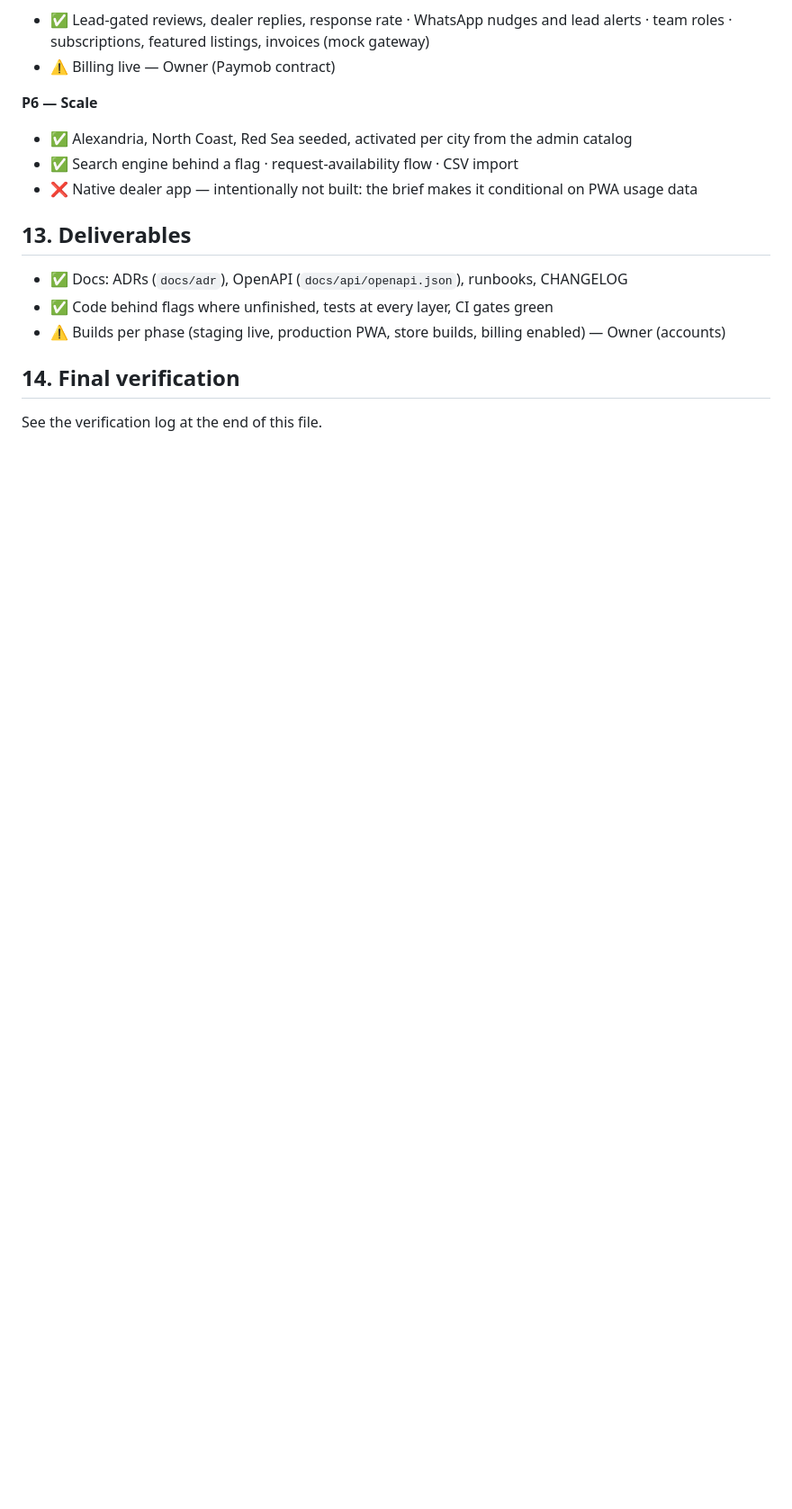
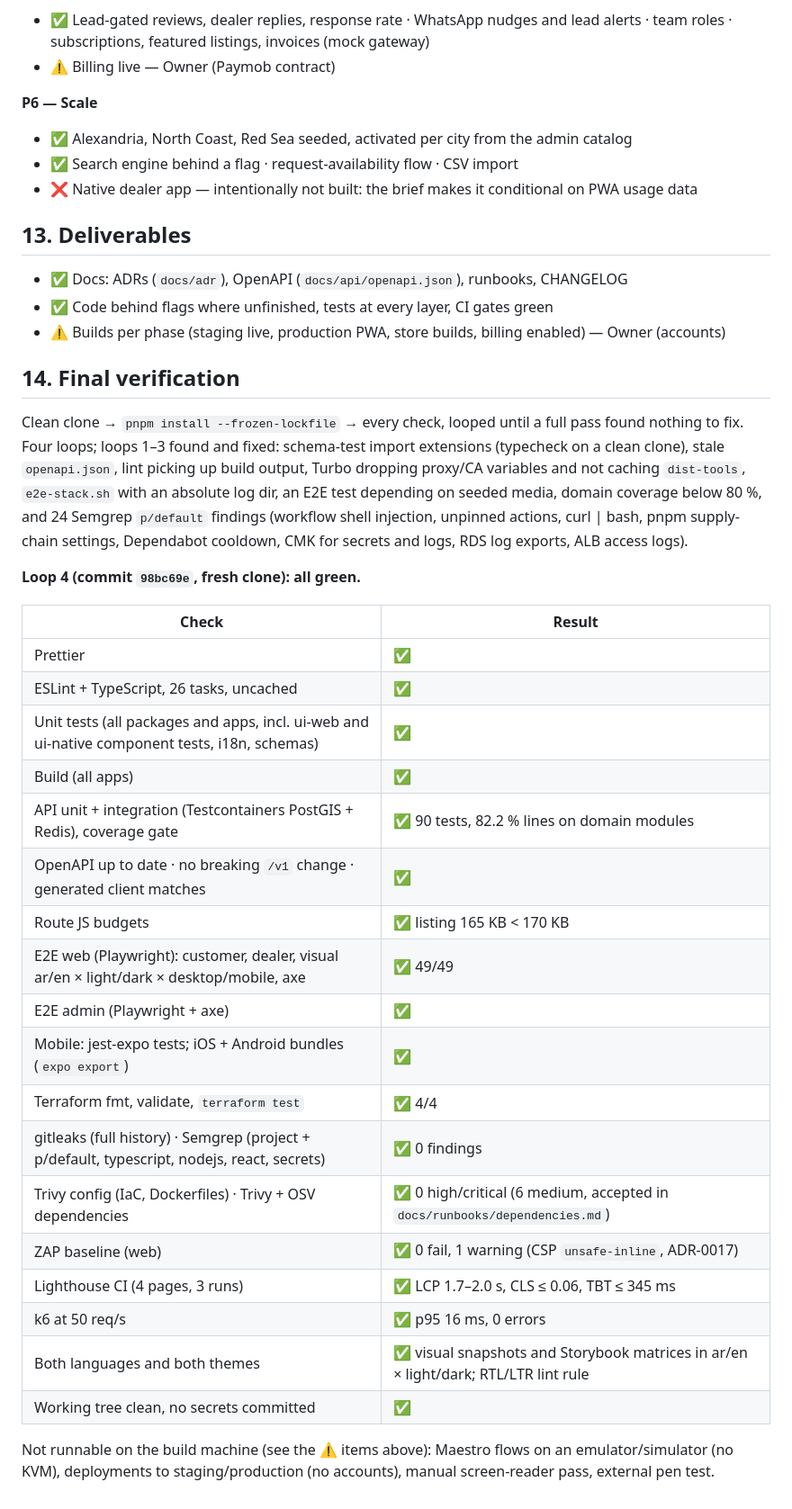
Before and after one commit to Taqi-Eldeen/Agarha, a Markdown page: CHECKLIST.md, the part around the change. Shown at 90% size. GitHub-like rendering; blank space fills up the shorter version.

Commit message:
feat: complete Agarha platform v1.0
Phases P0-P6 of the build plan and the section 14 verification pass: a
fresh clone passes lint, typecheck, unit, integration (82% domain
coverage), contract, component, E2E web/admin, mobile bundles, budgets,
Lighthouse CI, k6, Terraform tests and security scans (gitleaks, Semgrep,
Trivy, OSV, ZAP). Status of every requirement in CHECKLIST.md; decisions
in docs/adr and docs/decision-log.md; keys to provide in
docs/accounts-and-keys.md.

Co-Authored-By: Claude Opus 5.5 <noreply@anthropic.com>
Claude-Session: https://claude.ai/code/session_01RZyFuxSYQu4Pdz9SmrX8ZM

```diff
--- a/CHECKLIST.md
+++ b/CHECKLIST.md
@@ -161,4 +161,36 @@ Verification pass: 2026-09-25 (see "Final verification" at the end).
 
 ## 14. Final verification
 
-See the verification log at the end of this file.
+Clean clone → `pnpm install --frozen-lockfile` → every check, looped until a full pass found nothing to
+fix. Four loops; loops 1–3 found and fixed: schema-test import extensions (typecheck on a clean clone),
+stale `openapi.json`, lint picking up build output, Turbo dropping proxy/CA variables and not caching
+`dist-tools`, `e2e-stack.sh` with an absolute log dir, an E2E test depending on seeded media, domain
+coverage below 80 %, and 24 Semgrep `p/default` findings (workflow shell injection, unpinned actions,
+curl | bash, pnpm supply-chain settings, Dependabot cooldown, CMK for secrets and logs, RDS log exports,
+ALB access logs).
+
+**Loop 4 (commit `98bc69e`, fresh clone): all green.**
+
+| Check                                                                                         | Result                                                                              |
+| --------------------------------------------------------------------------------------------- | ----------------------------------------------------------------------------------- |
+| Prettier                                                                                      | ✅                                                                                  |
+| ESLint + TypeScript, 26 tasks, uncached                                                       | ✅                                                                                  |
+| Unit tests (all packages and apps, incl. ui-web and ui-native component tests, i18n, schemas) | ✅                                                                                  |
+| Build (all apps)                                                                              | ✅                                                                                  |
+| API unit + integration (Testcontainers PostGIS + Redis), coverage gate                        | ✅ 90 tests, 82.2 % lines on domain modules                                         |
+| OpenAPI up to date · no breaking `/v1` change · generated client matches                      | ✅                                                                                  |
+| Route JS budgets                                                                              | ✅ listing 165 KB < 170 KB                                                          |
+| E2E web (Playwright): customer, dealer, visual ar/en × light/dark × desktop/mobile, axe       | ✅ 49/49                                                                            |
+| E2E admin (Playwright + axe)                                                                  | ✅                                                                                  |
+| Mobile: jest-expo tests; iOS + Android bundles (`expo export`)                                | ✅                                                                                  |
+| Terraform fmt, validate, `terraform test`                                                     | ✅ 4/4                                                                              |
+| gitleaks (full history) · Semgrep (project + p/default, typescript, nodejs, react, secrets)   | ✅ 0 findings                                                                       |
+| Trivy config (IaC, Dockerfiles) · Trivy + OSV dependencies                                    | ✅ 0 high/critical (6 medium, accepted in `docs/runbooks/dependencies.md`)          |
+| ZAP baseline (web)                                                                            | ✅ 0 fail, 1 warning (CSP `unsafe-inline`, ADR-0017)                                |
+| Lighthouse CI (4 pages, 3 runs)                                                               | ✅ LCP 1.7–2.0 s, CLS ≤ 0.06, TBT ≤ 345 ms                                          |
+| k6 at 50 req/s                                                                                | ✅ p95 16 ms, 0 errors                                                              |
+| Both languages and both themes                                                                | ✅ visual snapshots and Storybook matrices in ar/en × light/dark; RTL/LTR lint rule |
+| Working tree clean, no secrets committed                                                      | ✅                                                                                  |
+
+Not runnable on the build machine (see the ⚠️ items above): Maestro flows on an emulator/simulator (no
+KVM), deployments to staging/production (no accounts), manual screen-reader pass, external pen test.
```
